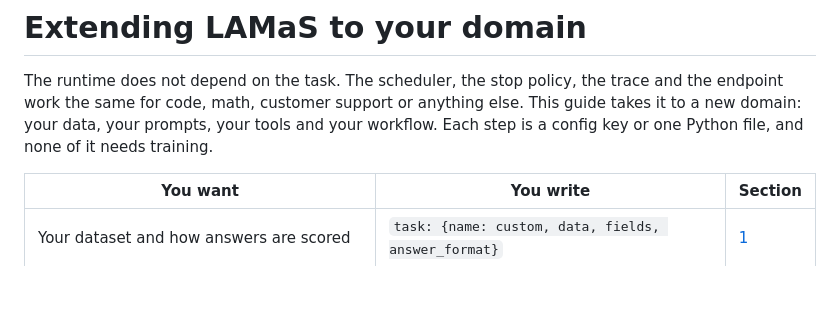
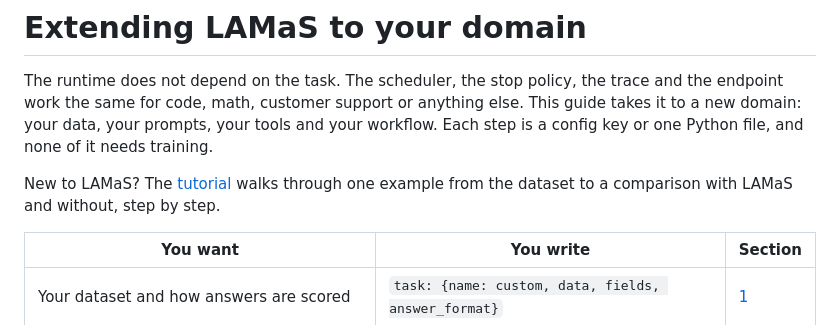
Before and after one commit to loopleap-lab/LAMaS, a Markdown page: docs/extending.md, the part around the change. Drawn GitHub-style; blank space fills up the shorter version.

```diff
--- a/docs/extending.md
+++ b/docs/extending.md
@@ -4,6 +4,9 @@ The runtime does not depend on the task. The scheduler, the stop policy, the tra
 work the same for code, math, customer support or anything else. This guide takes it to a new domain:
 your data, your prompts, your tools and your workflow. Each step is a config key or one Python
 file, and none of it needs training.
+
+New to LAMaS? The [tutorial](tutorial.md) walks through one example from the dataset to a comparison
+with LAMaS and without, step by step.
 
 | You want | You write | Section |
 |---|---|---|
```
Also changed, not shown: README.md (+63 -3 lines), docs/tutorial.md (added, +467 -0 lines), docs/assets/clinician-compare.gif (added), 9 other files.
